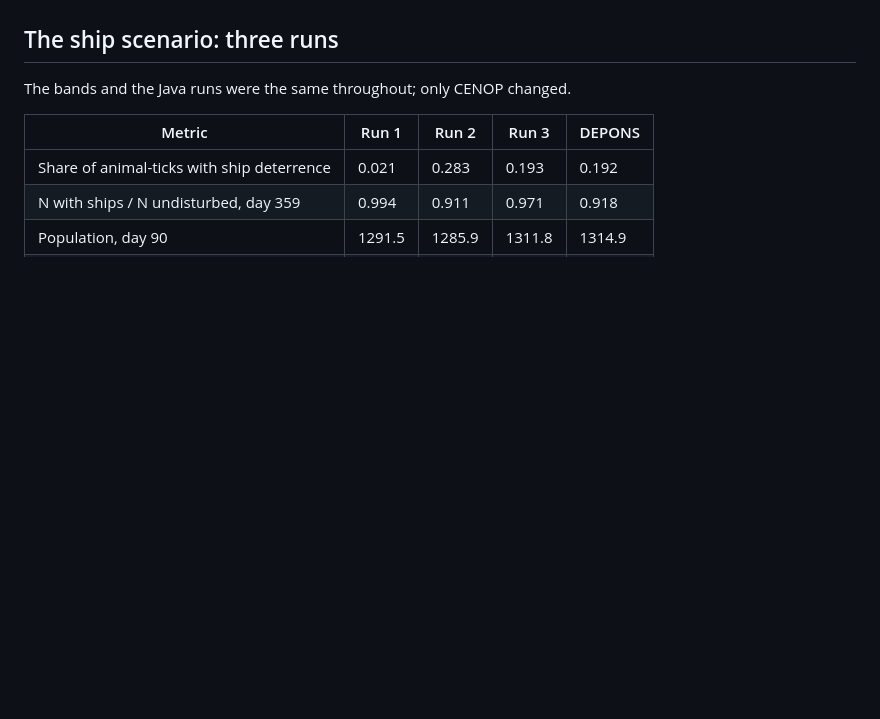
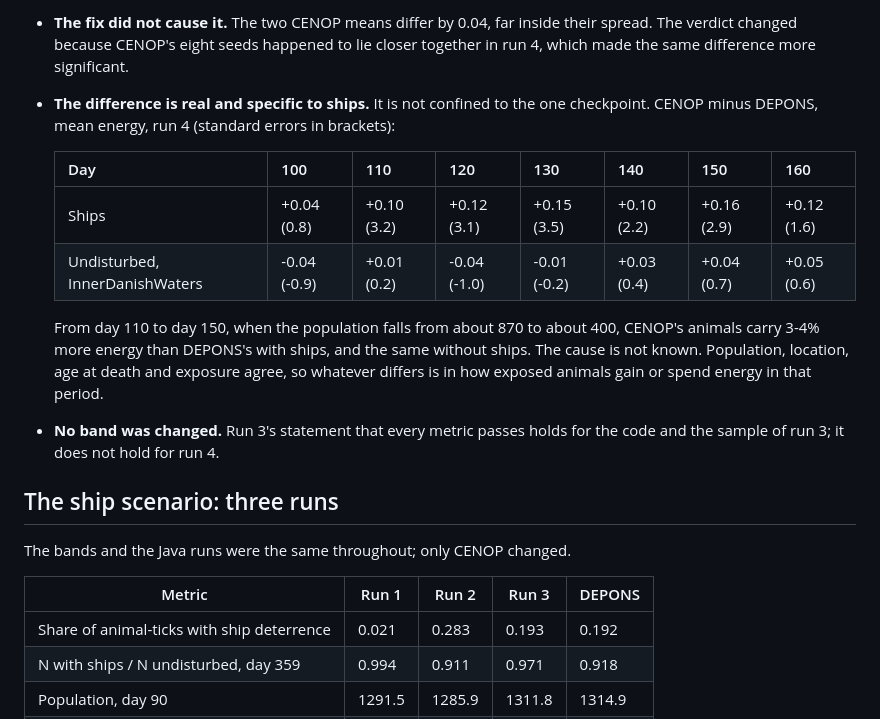
Before and after one commit to razinkele/CENOP, a Markdown page: docs/validation/A2-parity-report.md, the part around one of its changes. GitHub-like rendering; blank space fills up the shorter version.

```diff
--- a/docs/validation/A2-parity-report.md
+++ b/docs/validation/A2-parity-report.md
@@ -34,3 +53,20 @@ large for eight seeds to rule out a difference of the size the band forbids.
+- **The fix did not cause it.** The two CENOP means differ by 0.04, far inside their spread.
+  The verdict changed because CENOP's eight seeds happened to lie closer together in run 4,
+  which made the same difference more significant.
+- **The difference is real and specific to ships.** It is not confined to the one
+  checkpoint. CENOP minus DEPONS, mean energy, run 4 (standard errors in brackets):
+
+  | Day | 100 | 110 | 120 | 130 | 140 | 150 | 160 |
+  |---|---|---|---|---|---|---|---|
+  | Ships | +0.04 (0.8) | +0.10 (3.2) | +0.12 (3.1) | +0.15 (3.5) | +0.10 (2.2) | +0.16 (2.9) | +0.12 (1.6) |
+  | Undisturbed, InnerDanishWaters | -0.04 (-0.9) | +0.01 (0.2) | -0.04 (-1.0) | -0.01 (-0.2) | +0.03 (0.4) | +0.04 (0.7) | +0.05 (0.6) |
+
+  From day 110 to day 150, when the population falls from about 870 to about 400, CENOP's
+  animals carry 3-4% more energy than DEPONS's with ships, and the same without ships. The
+  cause is not known. Population, location, age at death and exposure agree, so whatever
+  differs is in how exposed animals gain or spend energy in that period.
+- **No band was changed.** Run 3's statement that every metric passes holds for the code and
+  the sample of run 3; it does not hold for run 4.
 
 ## The ship scenario: three runs
 
```
Also changed, not shown: other parts of docs/validation/A2-parity-report.md (+31 -12 lines), CHANGELOG.md (+6 -0 lines), docs/validation/A2-parity-report-tables.md (+28 -28 lines), docs/validation/figures/a2-d-ships.png, docs/validation/figures/a2-u-idw.png, 5 other files.
